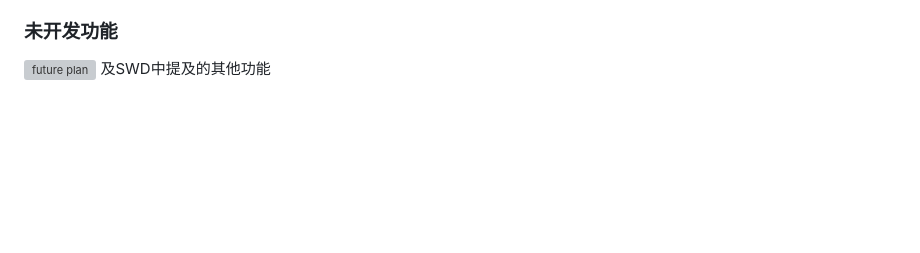
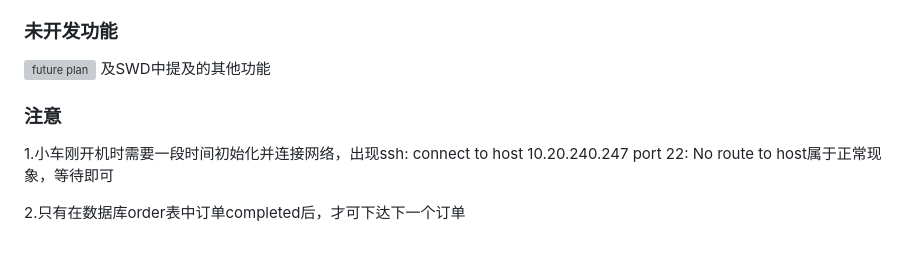
Before and after one commit to Reinhardt2019/Project-IOT-Platform-AGV-APP, a Markdown page: README.md, the part around the change. Rendered like a GitHub page; blank space fills up the shorter version; grey boxes are pictures that could not be loaded.

```diff
--- a/README.md
+++ b/README.md
@@ -96,3 +96,8 @@ python3 run wsgi.py
 
 ![future plan](https://user-images.githubusercontent.com/49314691/161005735-6fc1f120-2b35-4626-bf0e-faac8243a999.PNG)
 及SWD中提及的其他功能
+
+### 注意
+1.小车刚开机时需要一段时间初始化并连接网络，出现ssh: connect to host 10.20.240.247 port 22: No route to host属于正常现象，等待即可
+
+2.只有在数据库order表中订单completed后，才可下达下一个订单
```
